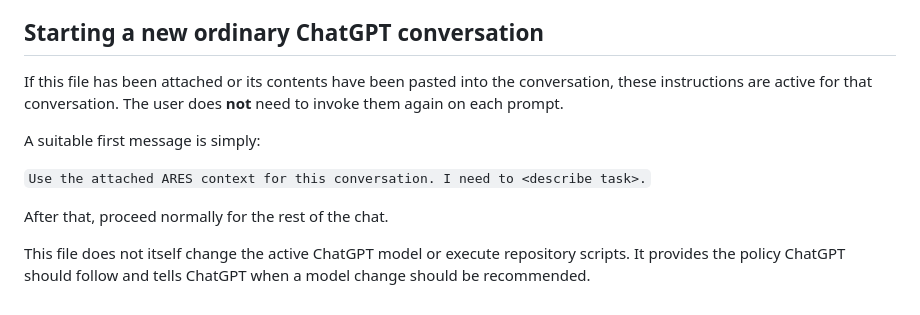
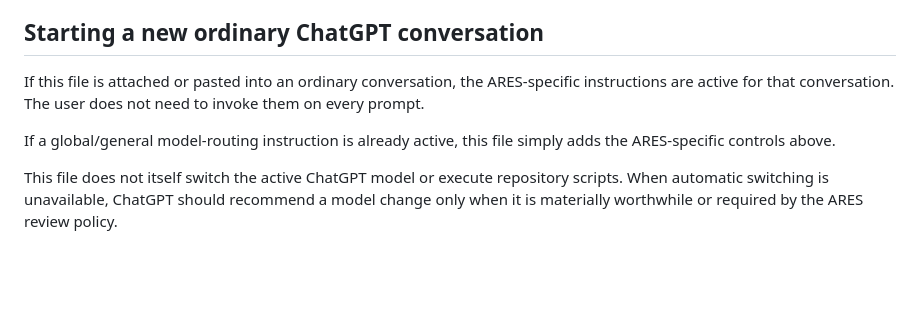
Before and after one commit to markknit/ares-usage-collection, a Markdown page: context.md, the part around one of its changes. Drawn GitHub-style; blank space fills up the shorter version.

```diff
--- a/context.md
+++ b/context.md
@@ -66,12 +46,8 @@ For repository work, `config/ai_model_routing.json` is the authoritative detaile
 
 ## Starting a new ordinary ChatGPT conversation
 
-If this file has been attached or its contents have been pasted into the conversation, these instructions are active for that conversation. The user does **not** need to invoke them again on each prompt.
+If this file is attached or pasted into an ordinary conversation, the ARES-specific instructions are active for that conversation. The user does not need to invoke them on every prompt.
 
-A suitable first message is simply:
+If a global/general model-routing instruction is already active, this file simply adds the ARES-specific controls above.
 
-`Use the attached ARES context for this conversation. I need to <describe task>.`
-
-After that, proceed normally for the rest of the chat.
-
-This file does not itself change the active ChatGPT model or execute repository scripts. It provides the policy ChatGPT should follow and tells ChatGPT when a model change should be recommended.
+This file does not itself switch the active ChatGPT model or execute repository scripts. When automatic switching is unavailable, ChatGPT should recommend a model change only when it is materially worthwhile or required by the ARES review policy.
```
Also changed, not shown: other parts of context.md (+17 -37 lines).
